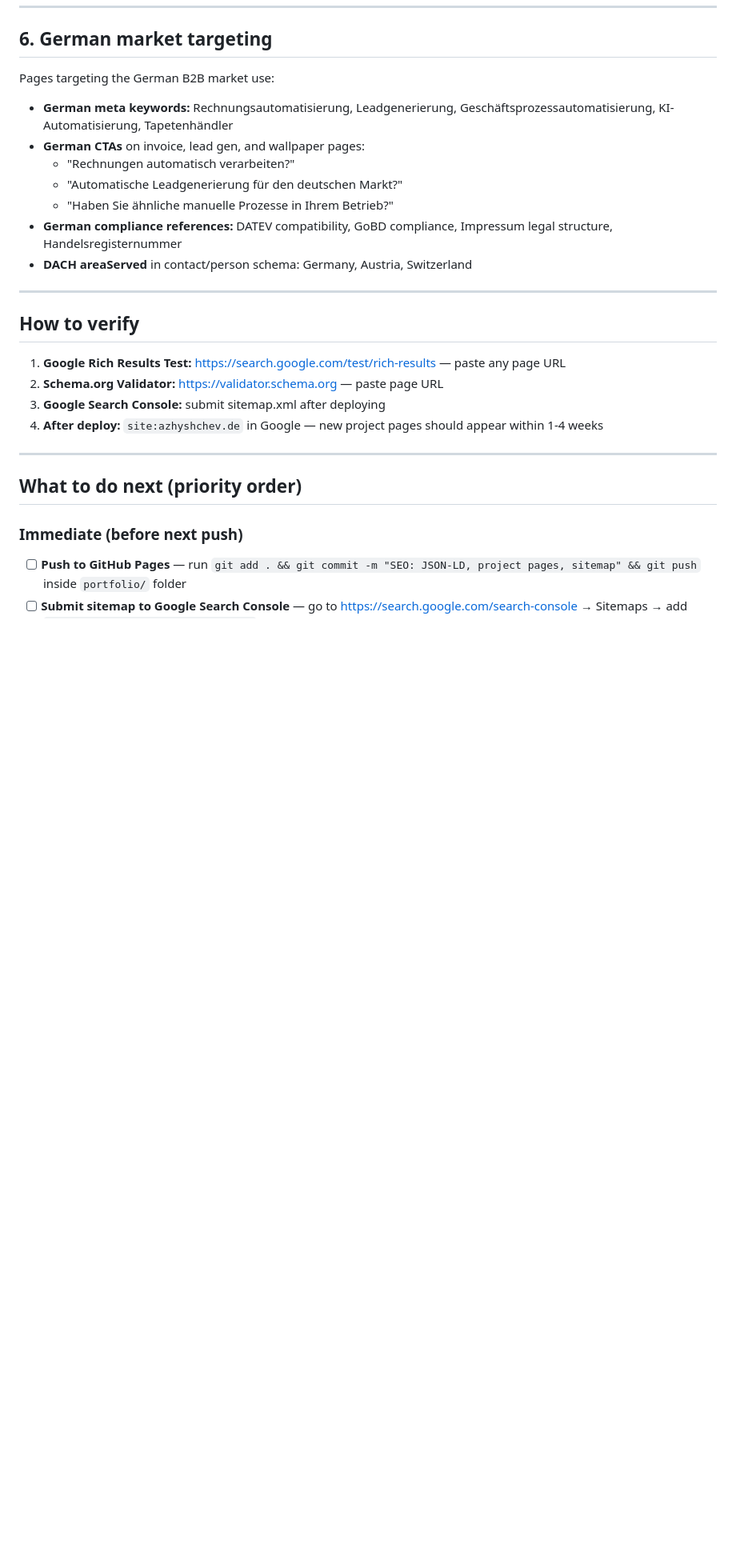
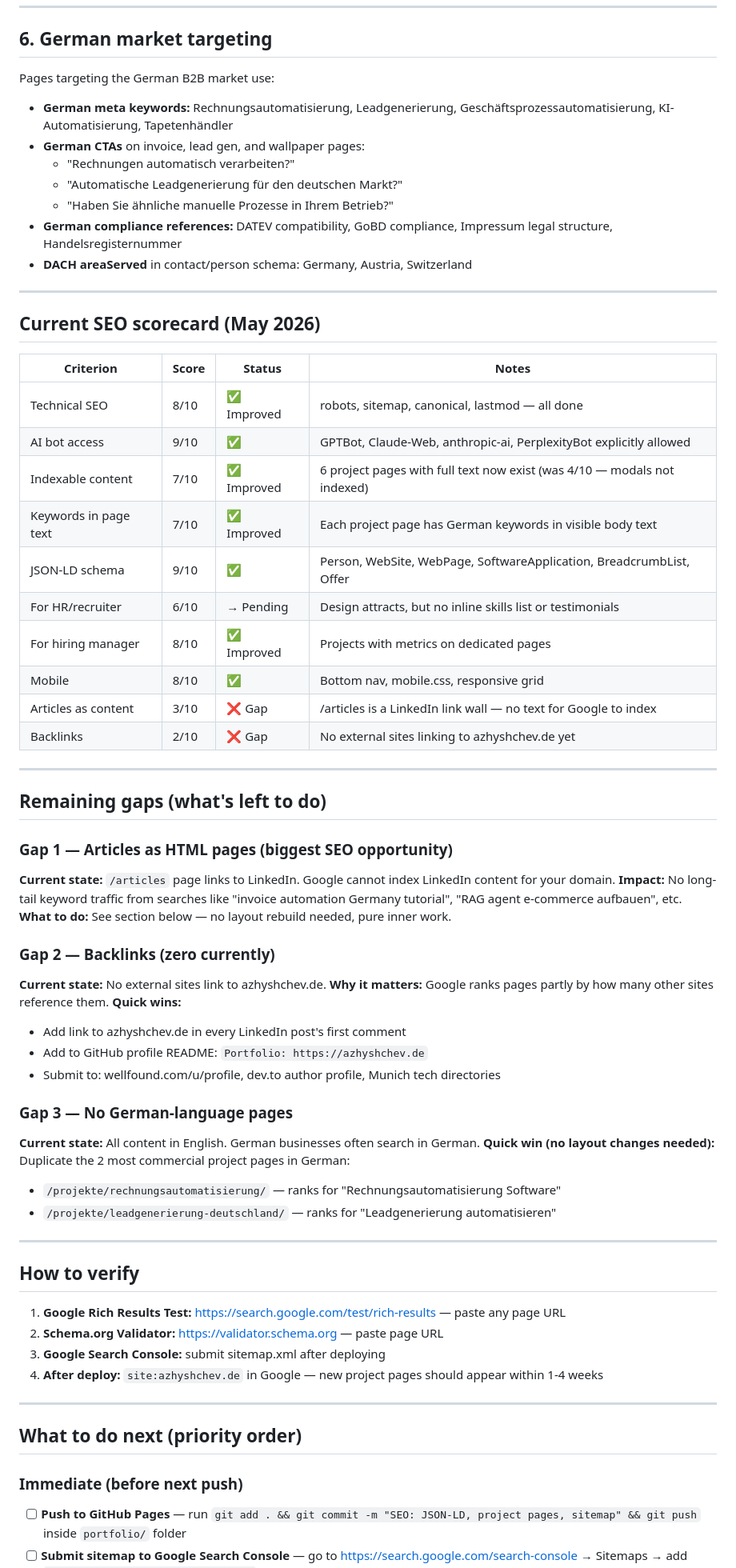
Before and after one commit to Azhy34/azhyshchev.de, a Markdown page: SEO.md, the part around one of its changes. Shown at 80% size. GitHub-like rendering; blank space fills up the shorter version.

Commit message:
docs: update SEO.md with scorecard, offers fix, remaining gaps
Co-Authored-By: Claude Sonnet 4.6 <noreply@anthropic.com>

```diff
--- a/SEO.md
+++ b/SEO.md
@@ -186,6 +203,46 @@ Pages targeting the German B2B market use:
 
 ---
 
+## Current SEO scorecard (May 2026)
+
+| Criterion | Score | Status | Notes |
+|-----------|-------|--------|-------|
+| Technical SEO | 8/10 | ✅ Improved | robots, sitemap, canonical, lastmod — all done |
+| AI bot access | 9/10 | ✅ | GPTBot, Claude-Web, anthropic-ai, PerplexityBot explicitly allowed |
+| Indexable content | 7/10 | ✅ Improved | 6 project pages with full text now exist (was 4/10 — modals not indexed) |
+| Keywords in page text | 7/10 | ✅ Improved | Each project page has German keywords in visible body text |
+| JSON-LD schema | 9/10 | ✅ | Person, WebSite, WebPage, SoftwareApplication, BreadcrumbList, Offer |
+| For HR/recruiter | 6/10 | → Pending | Design attracts, but no inline skills list or testimonials |
+| For hiring manager | 8/10 | ✅ Improved | Projects with metrics on dedicated pages |
+| Mobile | 8/10 | ✅ | Bottom nav, mobile.css, responsive grid |
+| Articles as content | 3/10 | ❌ Gap | /articles is a LinkedIn link wall — no text for Google to index |
+| Backlinks | 2/10 | ❌ Gap | No external sites linking to azhyshchev.de yet |
+
+---
+
+## Remaining gaps (what's left to do)
+
+### Gap 1 — Articles as HTML pages (biggest SEO opportunity)
+**Current state:** `/articles` page links to LinkedIn. Google cannot index LinkedIn content for your domain.
+**Impact:** No long-tail keyword traffic from searches like "invoice automation Germany tutorial", "RAG agent e-commerce aufbauen", etc.
+**What to do:** See section below — no layout rebuild needed, pure inner work.
+
+### Gap 2 — Backlinks (zero currently)
+**Current state:** No external sites link to azhyshchev.de.
+**Why it matters:** Google ranks pages partly by how many other sites reference them.
+**Quick wins:**
+- Add link to azhyshchev.de in every LinkedIn post's first comment
+- Add to GitHub profile README: `Portfolio: https://azhyshchev.de`
+- Submit to: wellfound.com/u/profile, dev.to author profile, Munich tech directories
+
+### Gap 3 — No German-language pages
+**Current state:** All content in English. German businesses often search in German.
+**Quick win (no layout changes needed):** Duplicate the 2 most commercial project pages in German:
+- `/projekte/rechnungsautomatisierung/` — ranks for "Rechnungsautomatisierung Software"
+- `/projekte/leadgenerierung-deutschland/` — ranks for "Leadgenerierung automatisieren"
+
+---
+
 ## How to verify
 
 1. **Google Rich Results Test:** https://search.google.com/test/rich-results — paste any page URL
```
Also changed, not shown: other parts of SEO.md (+18 -1 lines).
